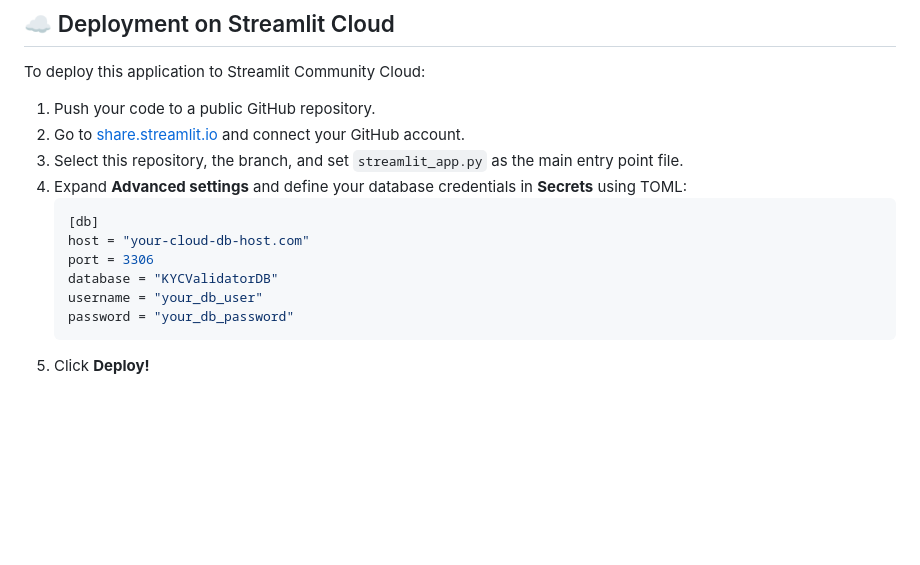
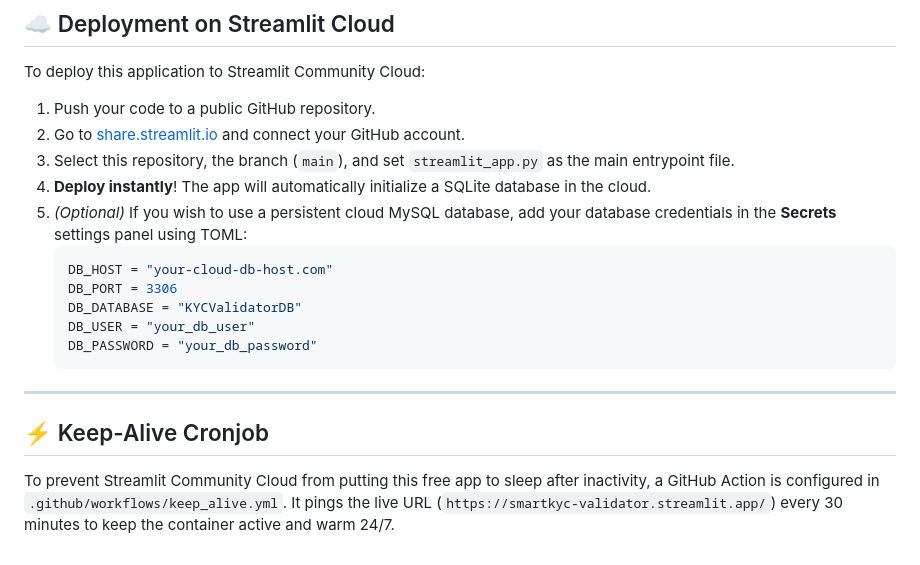
Before and after one commit to klu2300030639/SmartKYC-PAN-Aadhaar-Validation, a Markdown page: README.md, the part around one of its changes. GitHub-like rendering; blank space fills up the shorter version.

````diff
--- a/README.md
+++ b/README.md
@@ -74,14 +74,18 @@ To deploy this application to Streamlit Community Cloud:
 
 1. Push your code to a public GitHub repository.
 2. Go to [share.streamlit.io](https://share.streamlit.io/) and connect your GitHub account.
-3. Select this repository, the branch, and set `streamlit_app.py` as the main entry point file.
-4. Expand **Advanced settings** and define your database credentials in **Secrets** using TOML:
+3. Select this repository, the branch (`main`), and set `streamlit_app.py` as the main entrypoint file.
+4. **Deploy instantly**! The app will automatically initialize a SQLite database in the cloud.
+5. *(Optional)* If you wish to use a persistent cloud MySQL database, add your database credentials in the **Secrets** settings panel using TOML:
    ```toml
-   [db]
-   host = "your-cloud-db-host.com"
-   port = 3306
-   database = "KYCValidatorDB"
-   username = "your_db_user"
-   password = "your_db_password"
+   DB_HOST = "your-cloud-db-host.com"
+   DB_PORT = 3306
+   DB_DATABASE = "KYCValidatorDB"
+   DB_USER = "your_db_user"
+   DB_PASSWORD = "your_db_password"
    ```
-5. Click **Deploy!**
+
+---
+
+## ⚡ Keep-Alive Cronjob
+To prevent Streamlit Community Cloud from putting this free app to sleep after inactivity, a GitHub Action is configured in `.github/workflows/keep_alive.yml`. It pings the live URL (`https://smartkyc-validator.streamlit.app/`) every 30 minutes to keep the container active and warm 24/7.
````
Also changed, not shown: other parts of README.md (+24 -24 lines).
